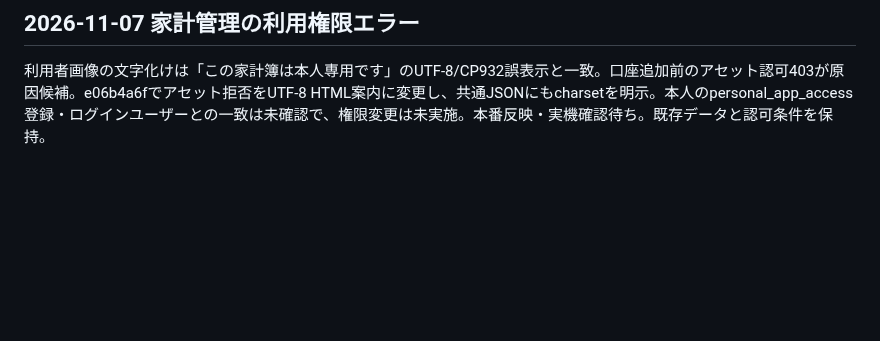
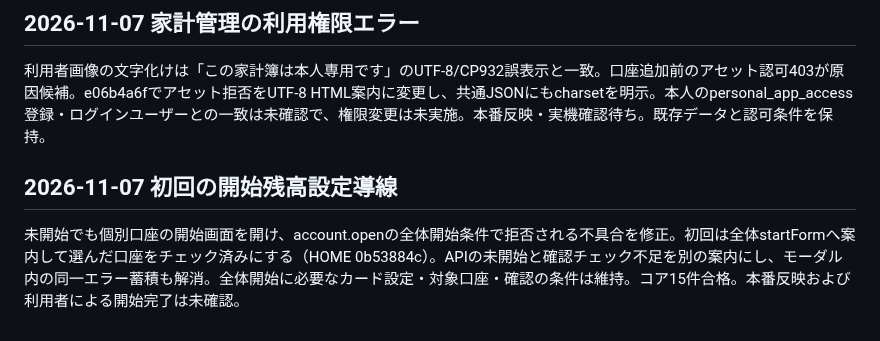
Before and after one commit to sizuku-slowdays/kids-app, a Markdown page: docs/main-work/history.md, the part around the change. GitHub-like rendering; blank space fills up the shorter version.

Commit message:
Record initial balance setup navigation fix

```diff
--- a/docs/main-work/history.md
+++ b/docs/main-work/history.md
@@ -191,3 +191,8 @@ mainの家計簿メニューに本人専用口座管理 `/wagaya/apps/household-
 ## 2026-11-07 家計管理の利用権限エラー
 
 利用者画像の文字化けは「この家計簿は本人専用です」のUTF-8/CP932誤表示と一致。口座追加前のアセット認可403が原因候補。e06b4a6fでアセット拒否をUTF-8 HTML案内に変更し、共通JSONにもcharsetを明示。本人のpersonal_app_access登録・ログインユーザーとの一致は未確認で、権限変更は未実施。本番反映・実機確認待ち。既存データと認可条件を保持。
+
+
+## 2026-11-07 初回の開始残高設定導線
+
+未開始でも個別口座の開始画面を開け、account.openの全体開始条件で拒否される不具合を修正。初回は全体startFormへ案内して選んだ口座をチェック済みにする（HOME 0b53884c）。APIの未開始と確認チェック不足を別の案内にし、モーダル内の同一エラー蓄積も解消。全体開始に必要なカード設定・対象口座・確認の条件は維持。コア15件合格。本番反映および利用者による開始完了は未確認。
```
